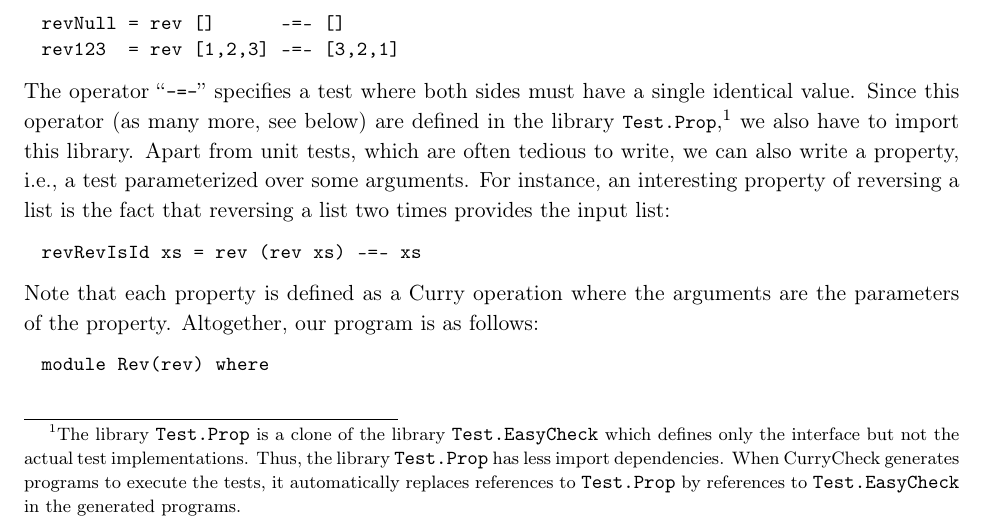
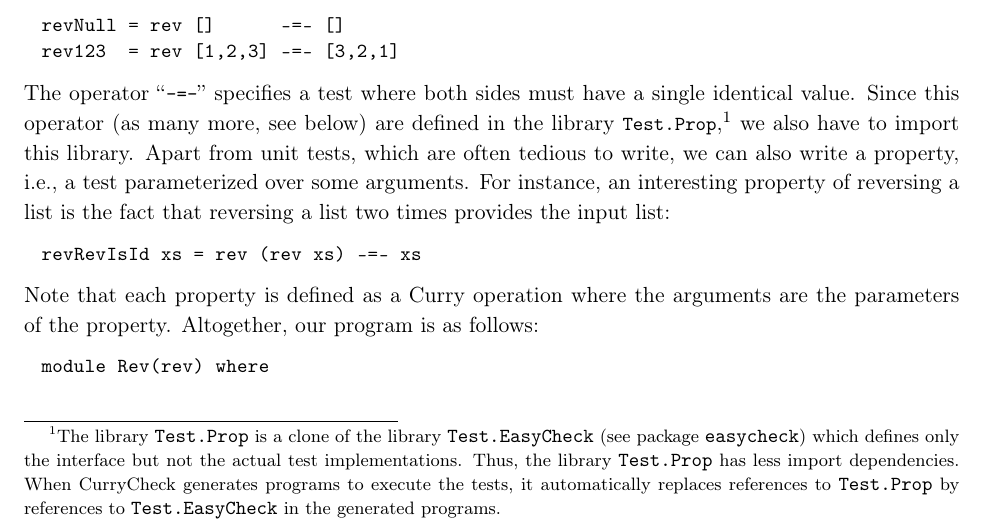
Before and after one commit to curry-packages/currycheck, a LaTeX document (docs/main.tex, which reads docs/manual.tex): part of page 1 of 12, cut so that both start at the same text. Compiled offline with pdfLaTeX.

Commit message:
Imports updated

```diff
--- a/docs/manual.tex
+++ b/docs/manual.tex
@@ -49,7 +49,7 @@ The operator \ccode{-=-} specifies a test where both sides must
 have a single identical value. Since this operator (as many more, see below)
 are defined in the library \code{Test.Prop}\pindex{Test.Prop},\footnote{%
 The library \code{Test.Prop} is a clone of the library
-\code{Test.EasyCheck}\pindex{Test.EasyCheck}
+\code{Test.EasyCheck}\pindex{Test.EasyCheck} (see package \code{easycheck})
 which defines only the interface but not the actual test implementations.
 Thus, the library \code{Test.Prop} has less import dependencies.
 When CurryCheck generates programs to execute the tests,
```
Also changed, not shown: 1 other file.
